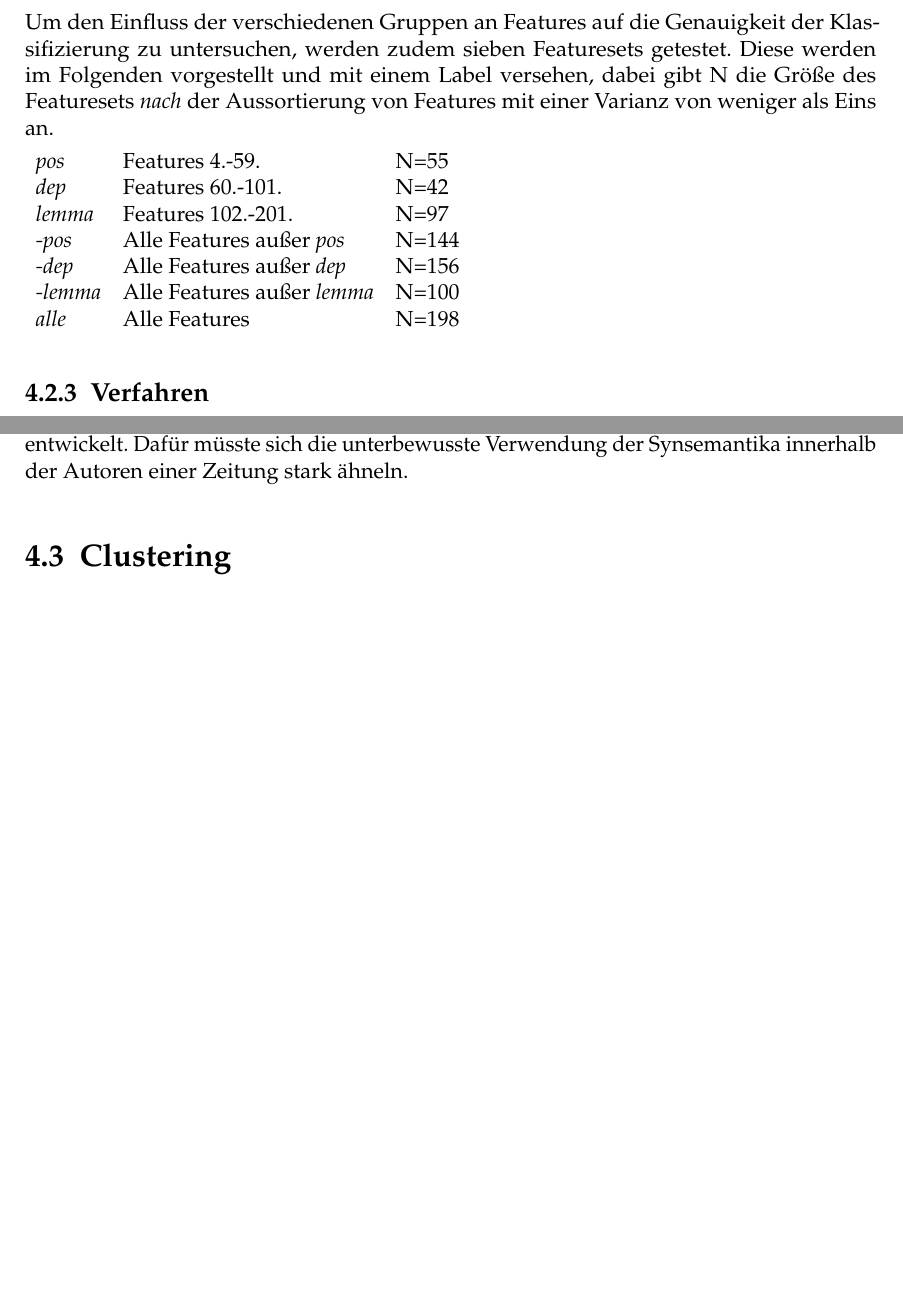
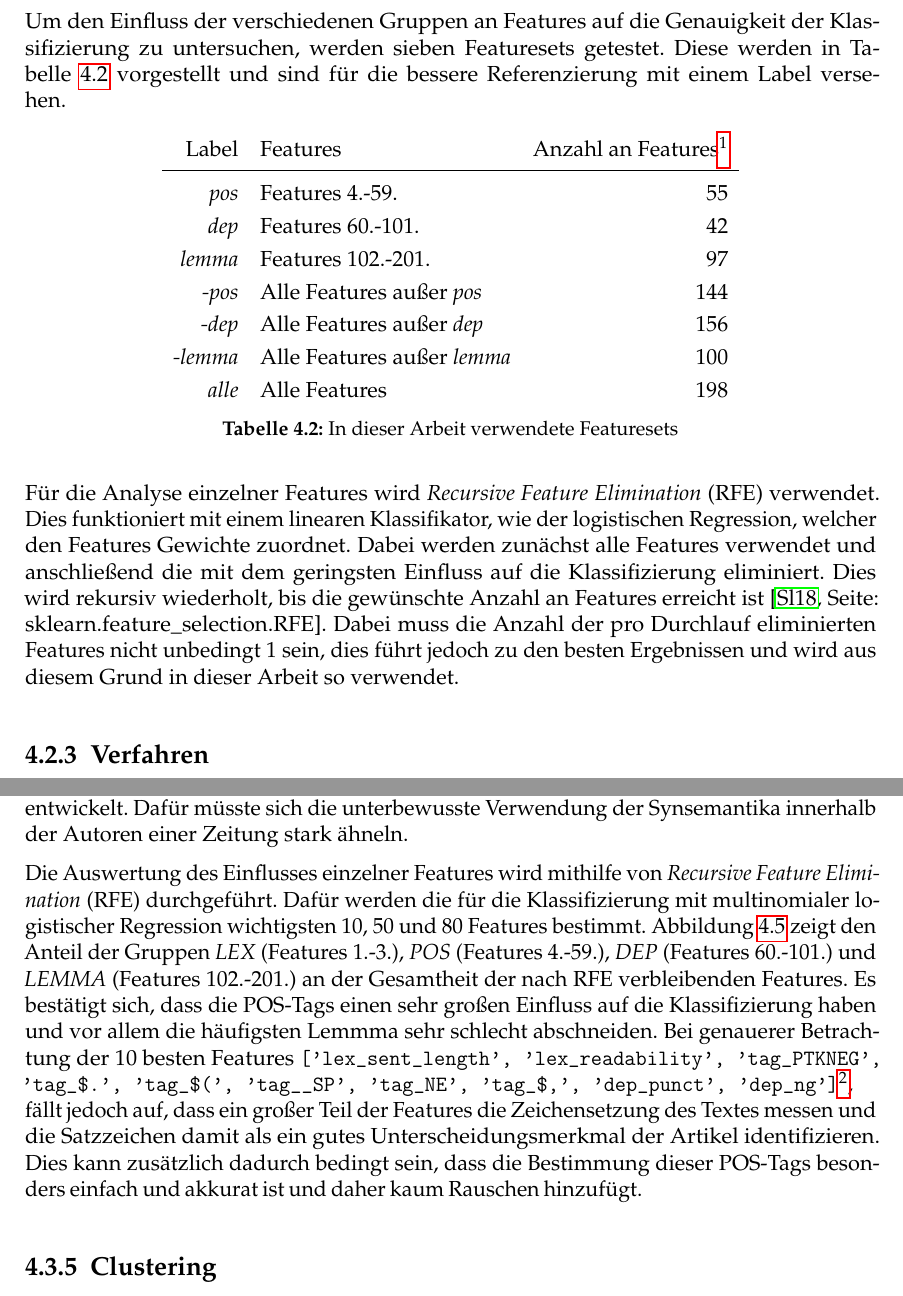
Before and after one commit to georgdonner/ba-thesis, a LaTeX thesis (thesis.tex): two parts of pages 29 and 35 of 42 before the commit and two parts of pages 29 and 36 of 44 after it, joined at a grey line, cut so that both start at the same text, the shorter picture padded with empty space. Compiled offline with pdfLaTeX; an older LaTeX class or package is replaced by its successor.

Commit message:
Recursive Feature Elimination & Ergebnisse dazu

```diff
--- a/thesis.tex
+++ b/thesis.tex
@@ -313,19 +312,28 @@ Weiterhin werden vor der Klassifizierung Artikel herausgefiltert, welche fehlerh
 \subsection{Feature Selection}\label{feature_selection}
 Zunächst werden nur Features für die Klassifizierung verwendet, welche nach der Standardisierung eine Varianz von Eins besitzen. Ein abweichender Wert für die Varianz kann nur vorkommen, wenn alle Artikel für das Feature den gleichen Wert haben.
 
-Um den Einfluss der verschiedenen Gruppen an Features auf die Genauigkeit der Klassifizierung zu untersuchen, werden zudem sieben Featuresets getestet. Diese werden im Folgenden vorgestellt und mit einem Label versehen, dabei gibt N die Größe des Featuresets \emph{nach} der Aussortierung von Features mit einer Varianz von weniger als Eins an.
+Um den Einfluss der verschiedenen Gruppen an Features auf die Genauigkeit der Klassifizierung zu untersuchen, werden sieben Featuresets getestet. Diese werden in Tabelle \ref{table:featuresets} vorgestellt und sind für die bessere Referenzierung mit einem Label versehen.
 
-\begin{tabular}{lll}
-  \emph{pos} & Features 4.-59. & N=55\\
-  \emph{dep} & Features 60.-101. & N=42\\
-  \emph{lemma} & Features 102.-201. & N=97\\
-  \emph{-pos} & Alle Features außer \emph{pos} & N=144\\
-  \emph{-dep} & Alle Features außer \emph{dep}& N=156\\
-  \emph{-lemma} & Alle Features außer \emph{lemma} & N=100\\
-  \emph{alle} & Alle Features & N=198\\
+\begin{table}[h]
+\centering
+\begin{spacing}{1.25}
+\begin{tabular}{rlr}
+Label & Features & Anzahl an Features\footnote{Die Anzahl der Features wird \emph{nach} der Aussortierung von Features mit einer Varianz von weniger als 1 gemessen}\\
+\midrule
+\emph{pos} & Features 4.-59. & 55\\
+\emph{dep} & Features 60.-101. & 42\\
+\emph{lemma} & Features 102.-201. & 97\\
+\emph{-pos} & Alle Features außer \emph{pos} & 144\\
+\emph{-dep} & Alle Features außer \emph{dep}& 156\\
+\emph{-lemma} & Alle Features außer \emph{lemma} & 100\\
+\emph{alle} & Alle Features & 198\\
 \end{tabular}
+\caption{In dieser Arbeit verwendete Featuresets}
+\label{table:featuresets}
+\end{spacing}
+\end{table}
 
-% Welche Verfahren wurden zur Feature Selection verwendet? Warum? Warum war das überhaupt nötig. Vergleich zu bzw. Verweis auf bisherige(n) Studien zur Feature Selection zur Genre/Author detection.
+Für die Analyse einzelner Features wird \textit{Recursive Feature Elimination} (RFE) verwendet. Dies funktioniert mit einem linearen Klassifikator, wie der logistischen Regression, welcher den Features Gewichte zuordnet. Dabei werden zunächst alle Features verwendet und anschließend die mit dem geringsten Einfluss auf die Klassifizierung eliminiert. Dies wird rekursiv wiederholt, bis die gewünschte Anzahl an Features erreicht ist \cite[Seite: sklearn.feature\_selection.RFE]{scikitlearnAPIReference}. Dabei muss die Anzahl der pro Durchlauf eliminierten Features nicht unbedingt 1 sein, dies führt jedoch zu den besten Ergebnissen und wird aus diesem Grund in dieser Arbeit so verwendet.
 
 \subsection{Verfahren}
 Bevor eine Klassifizierung durchgeführt werden kann, muss zunächst erarbeitet werden, welche Verfahren dafür verwendet werden sollen. Da Featuresets für die Erkennung der Autorschaft üblicherweise aus tausenden Features bestehen, werden hierfür Algorithmen eingesetzt, welche mit diesen hochdimensionalen Daten in einer annehmbaren Laufzeit gute Ergebnisse erzielen. Dabei muss so gut wie möglich vermieden werden, sich zu sehr an die Trainingsdaten anzupassen, dies wird auch Overfitting genannt. Es zeigte sich, dass die Support Vector Machine (SVM) hierfür eine der besten Methoden ist \cite{li2006fingerprint, stamatatos2009survey}.
@@ -440,7 +453,11 @@ Abbildung \ref{img.featuresets} zeigt deutlich, dass die POS-Tags für die Klass
 Die Monogramme der Dependency Relations sind für die Klassifizierung nicht als Features geeignet und geben kaum Aufschluss über den Schreibstil einer Zeitung. Ein möglicher Grund ist die bereits angesprochene, geringere Zuverlässigkeit der Bestimmung, wodurch die Features auf Basis der Dependency Relations möglicherweise zu viel Rauschen in den Datensatz bringen.\\
 Das Featureset \textit{lemma} ist auch nicht ausreichend, um eine gute Klassifizierung der Zeitungen zu erreichen, obwohl es aus insgesamt 97 Features besteht. Die leicht bessere Performance im Vergleich zu \textit{dep} ist möglicherweise dadurch bedingt, dass es mehr als doppelt so viele Features sind. Obwohl sich die häufigsten Lemma eines Korpus für die Erkennung der Autorschaft und des Genres eines Textes in bisherigen Studien als entscheidende Features bewährt haben, eignen sich diese für die Klassifizierung der in dieser Arbeit verwendeten Texte nicht. Die Effektivität dieser Features beruht jedoch vor allem auf der Annahme, dass Autoren diese Wörter unterbewusst verwenden und daher bei jedem die Verteilung etwas anders ausfällt. In diesem Datensatz sind pro Zeitung jedoch eine Vielzahl an Autoren für die Artikel verantwortlich und so ist es sehr unwahrscheinlich, dass sich über diese hinweg innerhalb der Zeitung ein kohärenter Schreibstil entwickelt. Dafür müsste sich die unterbewusste Verwendung der Synsemantika innerhalb der Autoren einer Zeitung stark ähneln.
 
-\section{Clustering}
+Die Auswertung des Einflusses einzelner Features wird mithilfe von \emph{Recursive Feature Elimination} (RFE) durchgeführt. Dafür werden die für die Klassifizierung mit multinomialer logistischer Regression wichtigsten 10, 50 und 80 Features bestimmt. Abbildung \ref{img.feature_distribution} zeigt den Anteil der Gruppen \textit{LEX} (Features 1.-3.), \textit{POS} (Features 4.-59.), \textit{DEP} (Features 60.-101.) und \textit{LEMMA} (Features 102.-201.) an der Gesamtheit der nach RFE verbleibenden Features. Es bestätigt sich, dass die POS-Tags einen sehr großen Einfluss auf die Klassifizierung haben und vor allem die häufigsten Lemmma sehr schlecht abschneiden. Bei genauerer Betrachtung der 10 besten Features \texttt{['lex\_sent\_length', 'lex\_readability', 'tag\_PTKNEG', 'tag\_\$.', 'tag\_\$(', 'tag\_\_SP', 'tag\_NE', 'tag\_\$,', 'dep\_punct', 'dep\_ng']}\footnote{Die Bedeutung der Kürzel für POS-Tags und Dependency Relations sind auf https://spacy.io/api/annotation nachzulesen}, \newline fällt jedoch auf, dass ein großer Teil der Features die Zeichensetzung des Textes messen und die Satzzeichen damit als ein gutes Unterscheidungsmerkmal der Artikel identifizieren. Dies kann zusätzlich dadurch bedingt sein, dass die Bestimmung dieser POS-Tags besonders einfach und akkurat ist und daher kaum Rauschen hinzufügt.
+
+\bild{feature_distribution}{\textwidth}{Die wichtigsten Features nach Recursive Feature Elimination}{Die wichtigsten Features nach Recursive Feature Elimination}
+
+\subsection{Clustering}
 Für das Clustering wird zunächst eine Hauptkomponentenanalyse (PCA) durchgeführt, welche die Dimensionalität der Daten auf Zwei reduziert. Hierfür werden wieder die Politik-Artikel der Zeitungen verwendet. In den zwei so entstandenen Linearkombinationen bleiben unter Verwendung aller Features etwa 10\% der Informationen erhalten. Werden nur die besten 80 Features nach Recursive Feature Elimination verwendet, bleiben zwar fast 20\% der Informationen erhalten, aber wie in Abbildung \ref{fig:pca} zu sehen, ergibt sich kaum ein anderes Bild. Dies ist zwar in beiden Grafiken keine genaue Annäherung an den wirklichen hochdimensionalen Raum, den die Featurevektoren bilden, aber oftmals trotzdem nützlich, um einen Überblick über die Verteilung zu bekommen. Die Punkte sind mit einem Alphawert von 0,2 eingezeichnet, damit die Konzentration der Punkte noch besser deutlich wird. In Abbildung \ref{fig:pca} ist gut zu sehen, dass die Datenpunkte zwar sehr weit verteilt sind, aber es zeigen sich bereits kleinere Tendenzen in den Durchschnitten der Zeitungen. Trotzdem ist anzumerken, dass die Streuung immens hoch ist und demnach aus dieser Grafik keine aussagekräftigen Erkenntnisse über eine mögliche Gruppierung der Zeitungen aus ihren Durchschnitten gewonnen werden können. Den Durchschnitt einer Zeitung für das Clustering zu verwenden ist folglich weder aussagekräftig noch zielführend. Es ist zudem zu erkennen, dass Clustering der einzelnen Artikel nach der Hauptkomponentenanalyse unmöglich ist.
 
 \begin{figure}
```
Also changed, not shown: images/feature_distribution.pdf (added), thesis.pdf, thesis.tex (12 more changed lines).
